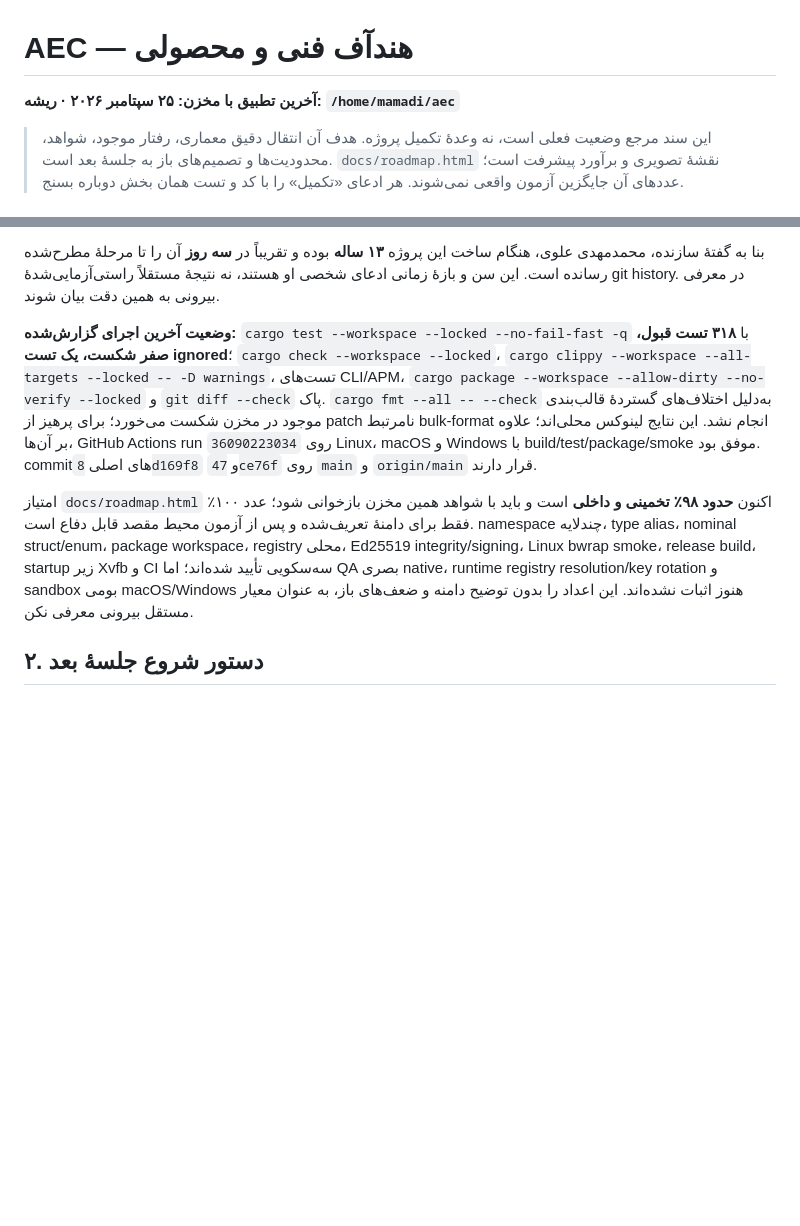
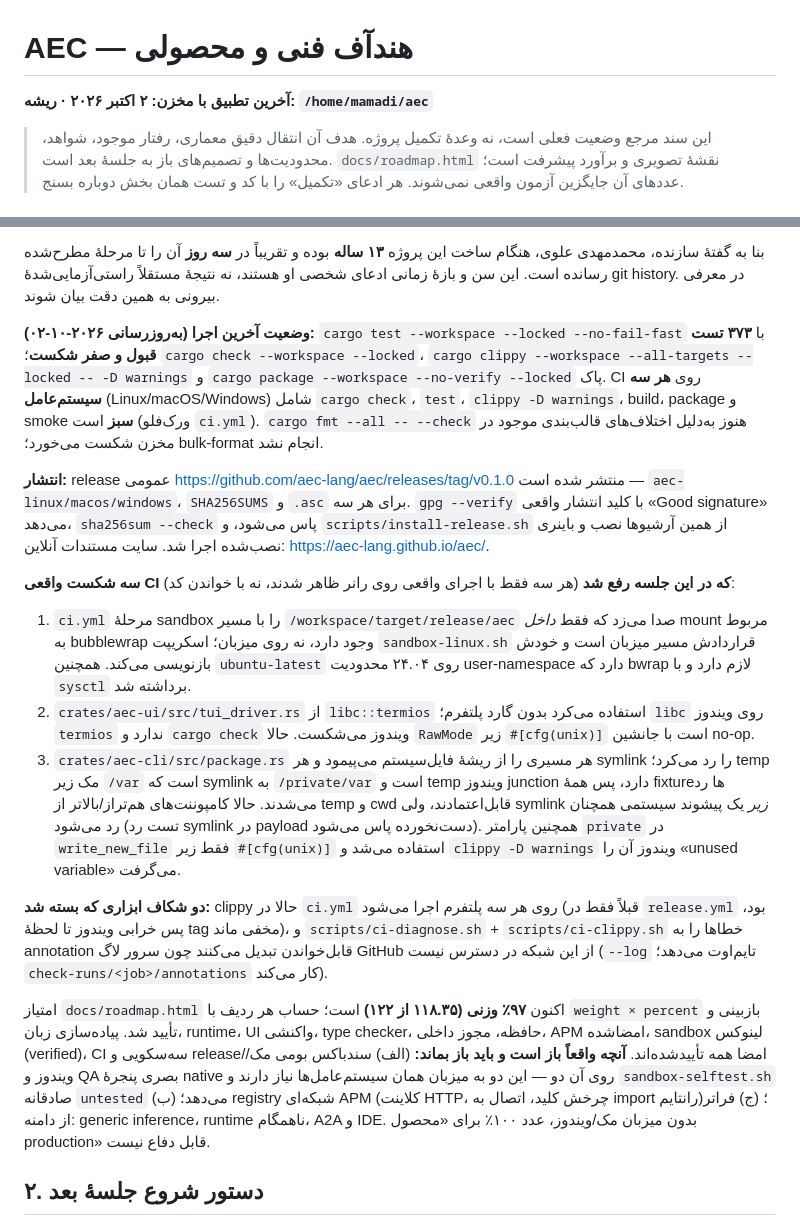
Before and after one commit to aec-lang/aec, a Markdown page: NEXT_SESSION_HANDOFF.md, 2 parts joined by grey strips. Drawn GitHub-style; blank space fills up the shorter version.

Commit message:
docs(handoff): record the verified 2026-10-02 state
Three real cross-platform CI failures, the green CI, the published v0.1.0
release with GPG-signed artifacts, the online docs site, and the exact
command that reads check-run annotations when the GitHub log server is
unreachable (as it is from this network).

```diff
--- a/NEXT_SESSION_HANDOFF.md
+++ b/NEXT_SESSION_HANDOFF.md
@@ -1,6 +1,6 @@
 # AEC — هندآف فنی و محصولی
 
-**آخرین تطبیق با مخزن: ۲۵ سپتامبر ۲۰۲۶ · ریشه: `/home/mamadi/aec`**
+**آخرین تطبیق با مخزن: ۲ اکتبر ۲۰۲۶ · ریشه: `/home/mamadi/aec`**
 
 > این سند مرجع وضعیت فعلی است، نه وعدهٔ تکمیل پروژه. هدف آن انتقال دقیق معماری، رفتار موجود، شواهد، محدودیت‌ها و تصمیم‌های باز به جلسهٔ بعد است. `docs/roadmap.html` نقشهٔ تصویری و برآورد پیشرفت است؛ عددهای آن جایگزین آزمون واقعی نمی‌شوند. هر ادعای «تکمیل» را با کد و تست همان بخش دوباره بسنج.
 
@@ -10,9 +10,19 @@
 
 بنا به گفتهٔ سازنده، محمدمهدی علوی، هنگام ساخت این پروژه **۱۳ ساله** بوده و تقریباً در **سه روز** آن را تا مرحلهٔ مطرح‌شده رسانده است. این سن و بازهٔ زمانی ادعای شخصی او هستند، نه نتیجهٔ مستقلاً راستی‌آزمایی‌شدهٔ git history. در معرفی بیرونی به همین دقت بیان شوند.
 
-**وضعیت آخرین اجرای گزارش‌شده:** `cargo test --workspace --locked --no-fail-fast -q` با **۳۱۸ تست قبول، صفر شکست، یک تست ignored**؛ `cargo check --workspace --locked`، `cargo clippy --workspace --all-targets --locked -- -D warnings`، تست‌های CLI/APM، `cargo package --workspace --allow-dirty --no-verify --locked` و `git diff --check` پاک. `cargo fmt --all -- --check` به‌دلیل اختلاف‌های گستردهٔ قالب‌بندی موجود در مخزن شکست می‌خورد؛ برای پرهیز از patch نامرتبط bulk-format انجام نشد. این نتایج لینوکس محلی‌اند؛ علاوه بر آن‌ها، GitHub Actions run `36090223034` روی Linux، macOS و Windows با build/test/package/smoke موفق بود. commitهای اصلی `8d169f8` و `47ce76f` روی `main` و `origin/main` قرار دارند.
+**وضعیت آخرین اجرا (به‌روزرسانی ۲۰۲۶-۱۰-۰۲):** `cargo test --workspace --locked --no-fail-fast` با **۳۷۳ تست قبول و صفر شکست**؛ `cargo check --workspace --locked`، `cargo clippy --workspace --all-targets --locked -- -D warnings` و `cargo package --workspace --no-verify --locked` پاک. CI روی **هر سه سیستم‌عامل** (Linux/macOS/Windows) شامل `cargo check`، `test`، `clippy -D warnings`، build، package و smoke **سبز** است (ورک‌فلو `ci.yml`). `cargo fmt --all -- --check` هنوز به‌دلیل اختلاف‌های قالب‌بندی موجود در مخزن شکست می‌خورد؛ bulk-format انجام نشد.
 
-امتیاز `docs/roadmap.html` اکنون **حدود ۹۸٪ تخمینی و داخلی** است و باید با شواهد همین مخزن بازخوانی شود؛ عدد ۱۰۰٪ فقط برای دامنهٔ تعریف‌شده و پس از آزمون محیط مقصد قابل دفاع است. namespace چندلایه، type alias، nominal struct/enum، package workspace، registry محلی، Ed25519 integrity/signing، Linux bwrap smoke، release build، startup زیر Xvfb و CI سه‌سکویی تأیید شده‌اند؛ اما QA بصری native، runtime registry resolution/key rotation و sandbox بومی macOS/Windows هنوز اثبات نشده‌اند. این اعداد را بدون توضیح دامنه و ضعف‌های باز، به عنوان معیار مستقل بیرونی معرفی نکن.
+**انتشار:** release عمومی <https://github.com/aec-lang/aec/releases/tag/v0.1.0> منتشر شده است — `aec-linux/macos/windows`، `SHA256SUMS` و `.asc` برای هر سه. `gpg --verify` با کلید انتشار واقعی «Good signature» می‌دهد، `sha256sum --check` پاس می‌شود، و `scripts/install-release.sh` از همین آرشیوها نصب و باینری نصب‌شده اجرا شد. سایت مستندات آنلاین: <https://aec-lang.github.io/aec/>.
+
+**سه شکست واقعی CI که در این جلسه رفع شد** (هر سه فقط با اجرای واقعی روی رانر ظاهر شدند، نه با خواندن کد):
+1. `ci.yml` مرحلهٔ sandbox را با مسیر `/workspace/target/release/aec` صدا می‌زد که فقط *داخل* mount مربوط به bubblewrap وجود دارد، نه روی میزبان؛ اسکریپت `sandbox-linux.sh` قراردادش مسیر میزبان است و خودش بازنویسی می‌کند. همچنین `ubuntu-latest` روی ۲۴.۰۴ محدودیت user-namespace دارد که bwrap لازم دارد و با `sysctl` برداشته شد.
+2. `crates/aec-ui/src/tui_driver.rs` از `libc::termios` استفاده می‌کرد بدون گارد پلتفرم؛ `libc` روی ویندوز `termios` ندارد و `cargo check` ویندوز می‌شکست. حالا `RawMode` زیر `#[cfg(unix)]` است با جانشین no-op.
+3. `crates/aec-cli/src/package.rs` هر مسیری را از ریشهٔ فایل‌سیستم می‌پیمود و هر symlink را رد می‌کرد؛ temp مک زیر `/var` است که symlink به `/private/var` است و temp ویندوز junction دارد، پس همهٔ fixtureها رد می‌شدند. حالا کامپوننت‌های هم‌تراز/بالاتر از temp و cwd قابل‌اعتمادند، ولی symlink *زیر* یک پیشوند سیستمی همچنان رد می‌شود (تست رد symlink در payload دست‌نخورده پاس می‌شود).
+   همچنین پارامتر `private` در `write_new_file` فقط زیر `#[cfg(unix)]` استفاده می‌شد و `clippy -D warnings` ویندوز آن را «unused variable» می‌گرفت.
+
+**دو شکاف ابزاری که بسته شد:** clippy حالا در `ci.yml` روی هر سه پلتفرم اجرا می‌شود (قبلاً فقط در `release.yml` بود، پس خرابی ویندوز تا لحظهٔ tag مخفی ماند)، و `scripts/ci-diagnose.sh` + `scripts/ci-clippy.sh` خطاها را به annotation قابل‌خواندن تبدیل می‌کنند چون سرور لاگ GitHub از این شبکه در دسترس نیست (`--log` تایم‌اوت می‌دهد؛ `check-runs/<job>/annotations` کار می‌کند).
+
+امتیاز `docs/roadmap.html` اکنون **۹۷٪ وزنی (۱۱۸.۳۵ از ۱۲۲)** است؛ حساب هر ردیف با `weight × percent` بازبینی و تأیید شد. پیاده‌سازی زبان، runtime، UI واکنشی، type checker، حافظه، مجوز داخلی، APM امضاشده، sandbox لینوکس (verified)، CI سه‌سکویی و release/امضا همه تأییدشده‌اند. **آنچه واقعاً باز است و باید باز بماند:** (الف) سندباکس بومی مک/ویندوز و QA بصری پنجرهٔ native روی آن دو — این دو به میزبان همان سیستم‌عامل‌ها نیاز دارند و `sandbox-selftest.sh` صادقانه `untested` می‌دهد؛ (ب) registry شبکه‌ای APM (کلاینت HTTP، چرخش کلید، اتصال به import رانتایم)؛ (ج) فراتر از دامنه: generic inference، runtime ناهمگام، A2A و IDE. بدون میزبان مک/ویندوز، عدد ۱۰۰٪ برای «محصول production» قابل دفاع نیست.
 
 ## ۲. دستور شروع جلسهٔ بعد
 
```
